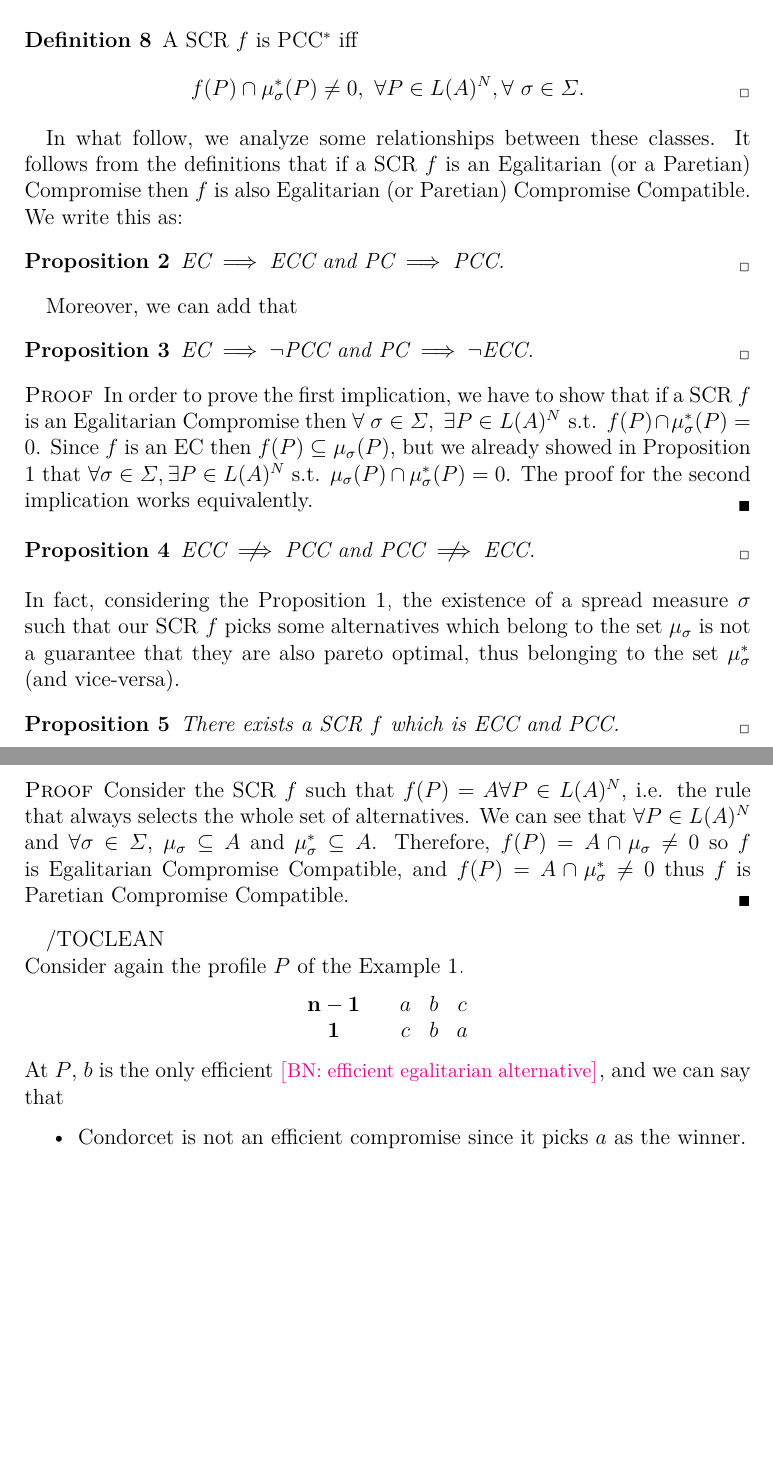
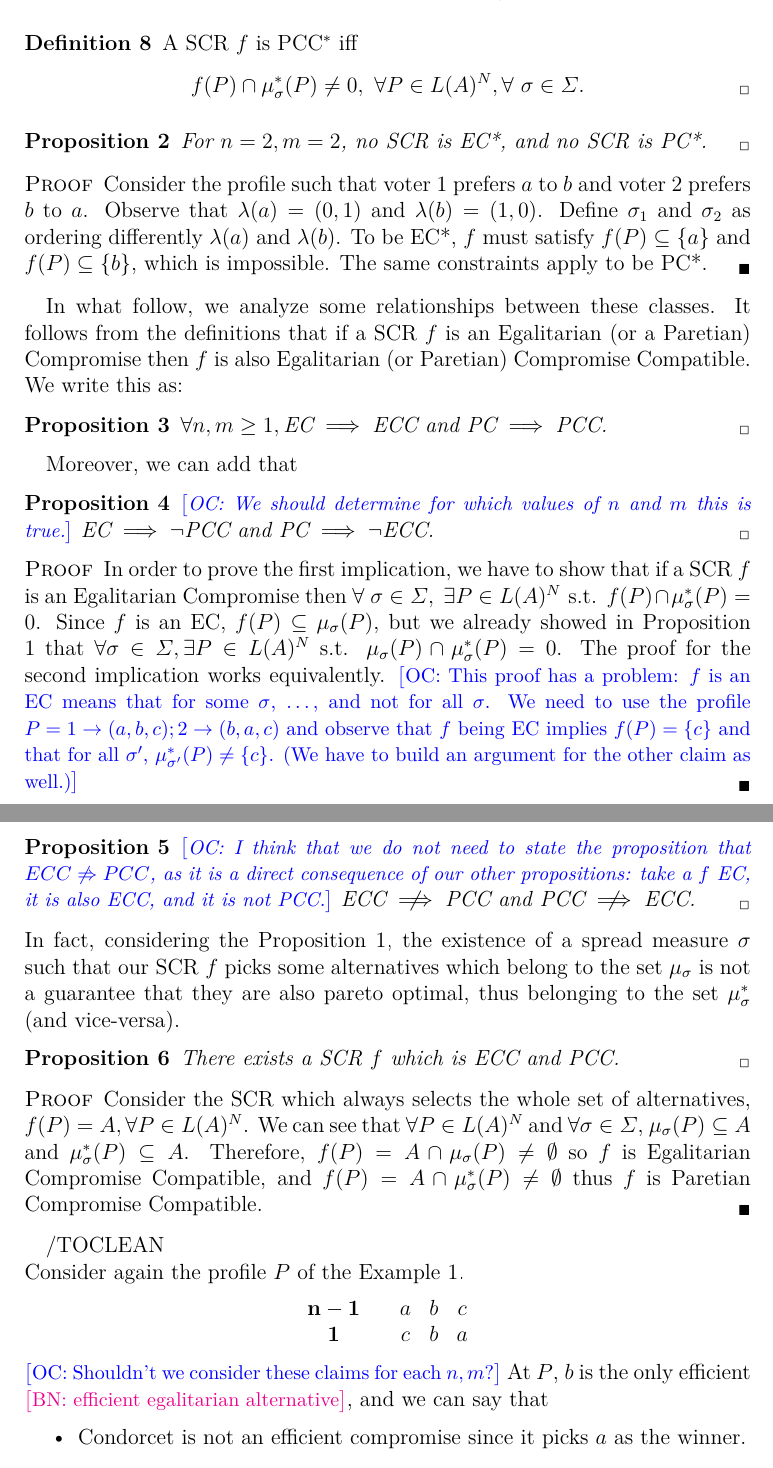
Before and after one commit to xoxor/Compromise, a LaTeX paper (true compromise.tex): two parts of pages 5 and 6 of 15, joined at a grey line, cut so that both start at the same text, the shorter picture padded with empty space. Compiled offline with pdfLaTeX.

Commit message:
Some further comments

```diff
--- a/true compromise.tex
+++ b/true compromise.tex
@@ -193,21 +194,31 @@ Considering $\musigma$ and $\mustar$, we define some classes of social choice ru
 \begin{definition} A SCR $f$ is PCC$^*$ iff \[ f(P) \cap \mustar(P) \neq 0, \ \forall P \in L(A)^N, \forall \ \sigma \in \Sigma.\]
 \end{definition}
 
+\begin{proposition}
+	For $n=2, m=2$, no SCR is EC*, and no SCR is PC*.
+\end{proposition}
+\begin{proof}
+	Consider the profile such that voter $1$ prefers $a$ to $b$ and voter $2$ prefers $b$ to $a$. Observe that $\lambda(a) = (0, 1)$ and $\lambda(b) = (1, 0)$. Define $\sigma_1$ and $\sigma_2$ as ordering differently $\lambda(a)$ and $\lambda(b)$. To be EC*, $f$ must satisfy $f(P) \subseteq \set{a}$ and $f(P) \subseteq \set{b}$, which is impossible. The same constraints apply to be PC*.
+\end{proof}
+
 In what follow, we analyze some relationships between these classes. It follows from the definitions that if a SCR $f$ is an Egalitarian (or a Paretian) Compromise then $f$ is also Egalitarian (or Paretian) Compromise Compatible. We write this as:
 \begin{proposition}
-	$\text{EC} \implies \text{ECC}$ and $\text{PC} \implies \text{PCC}$.
+	$\forall n, m ≥ 1, \text{EC} \implies \text{ECC}$ and $\text{PC} \implies \text{PCC}$.
 \end{proposition}
 
 Moreover, we can add that
 \begin{proposition}
+	\commentOC{We should determine for which values of $n$ and $m$ this is true.}
 	$\text{EC} \implies \lnot \text{PCC}$ and $\text{PC} \implies \lnot \text{ECC}$.
 \end{proposition}
 \begin{proof}
-	In order to prove the first implication, we have to show that if a SCR $f$ is an Egalitarian Compromise then $\forall \ \sigma \in \Sigma , \ \exists P \in L(A)^N  \text{ s.t. }f(P) \cap \mustar(P) = 0$. Since $f$ is an EC then $f(P) \subseteq \musigma(P)$, but we already showed in Proposition \ref{prop:disjoint} that $\forall \sigma \in \Sigma, \exists P \in L(A)^N $ s.t. $\musigma(P)\cap\mustar(P)=0$. The proof for the second implication works equivalently.
+	In order to prove the first implication, we have to show that if a SCR $f$ is an Egalitarian Compromise then $\forall \ \sigma \in \Sigma , \ \exists P \in L(A)^N  \text{ s.t. }f(P) \cap \mustar(P) = 0$. Since $f$ is an EC, $f(P) \subseteq \musigma(P)$, but we already showed in Proposition \ref{prop:disjoint} that $\forall \sigma \in \Sigma, \exists P \in L(A)^N $ s.t. $\musigma(P)\cap\mustar(P)=0$. The proof for the second implication works equivalently.
+	\commentOC{This proof has a problem: $f$ is an EC means that for some $\sigma$, …, and not for all $\sigma$. We need to use the profile $P = 1 → (a, b, c); 2 → (b, a, c)$ and observe that $f$ being EC implies $f(P)=\set{c}$ and that for all $\sigma'$, $\mu_{\sigma'}^*(P) ≠ \set{c}$. (We have to build an argument for the other claim as well.)}
 \end{proof}
 
 
 \begin{proposition}
+	\commentOC{I think that we do not need to state the proposition that $ECC \not ⇒ PCC$, as it is a direct consequence of our other propositions: take a $f$ EC, it is also ECC, and it is not PCC.}
 	$\text{ECC} \centernot \implies \text{PCC}$ and $\text{PCC} \centernot \implies \text{ECC}$.
 \end{proposition}
  In fact, considering the Proposition \ref{prop:disjoint}, the existence of a spread measure $\sigma$ such that our SCR $f$ picks some alternatives which belong to the set $\musigma$ is not a guarantee that they are also pareto optimal, thus belonging to the set $\mustar$ (and vice-versa).
@@ -217,7 +228,7 @@ Moreover, we can add that
 	There exists a SCR $f$ which is ECC and PCC.
 \end{proposition}
 \begin{proof}
-	Consider the SCR $f$ such that $f(P)=A \forall P \in L(A)^N$, i.e. the rule that always selects the whole set of alternatives. We can see that $\forall P \in L(A)^N$ and $\forall \sigma \in \Sigma$, $\musigma \subseteq A$ and $\mustar \subseteq A$. Therefore, $f(P)=A \cap \musigma \neq 0$ so $f$ is Egalitarian Compromise Compatible, and $f(P)=A \cap \mustar \neq 0$ thus $f$ is Paretian Compromise Compatible.
+	Consider the SCR which always selects the whole set of alternatives, $f(P)=A, \forall P \in L(A)^N$. We can see that $\forall P \in L(A)^N$ and $\forall \sigma \in \Sigma$, $\musigma(P) \subseteq A$ and $\mustar(P) \subseteq A$. Therefore, $f(P)=A \cap \musigma(P) \neq \emptyset$ so $f$ is Egalitarian Compromise Compatible, and $f(P)=A \cap \mustar(P) \neq \emptyset$ thus $f$ is Paretian Compromise Compatible.
 \end{proof}
 
 /TOCLEAN
@@ -231,6 +242,7 @@ Moreover, we can add that
 		\end{array}
 		$
 	\end{center}
+\commentOC{Shouldn’t we consider these claims for each $n, m$?}
 	At $P$, $b$ is the only efficient \commentBN{efficient egalitarian alternative}, and we can say that
 \begin{itemize}
 	\item Condorcet is not an efficient compromise since it picks $a$ as the winner.
```
Also changed, not shown: true compromise.tex (5 more changed lines).
